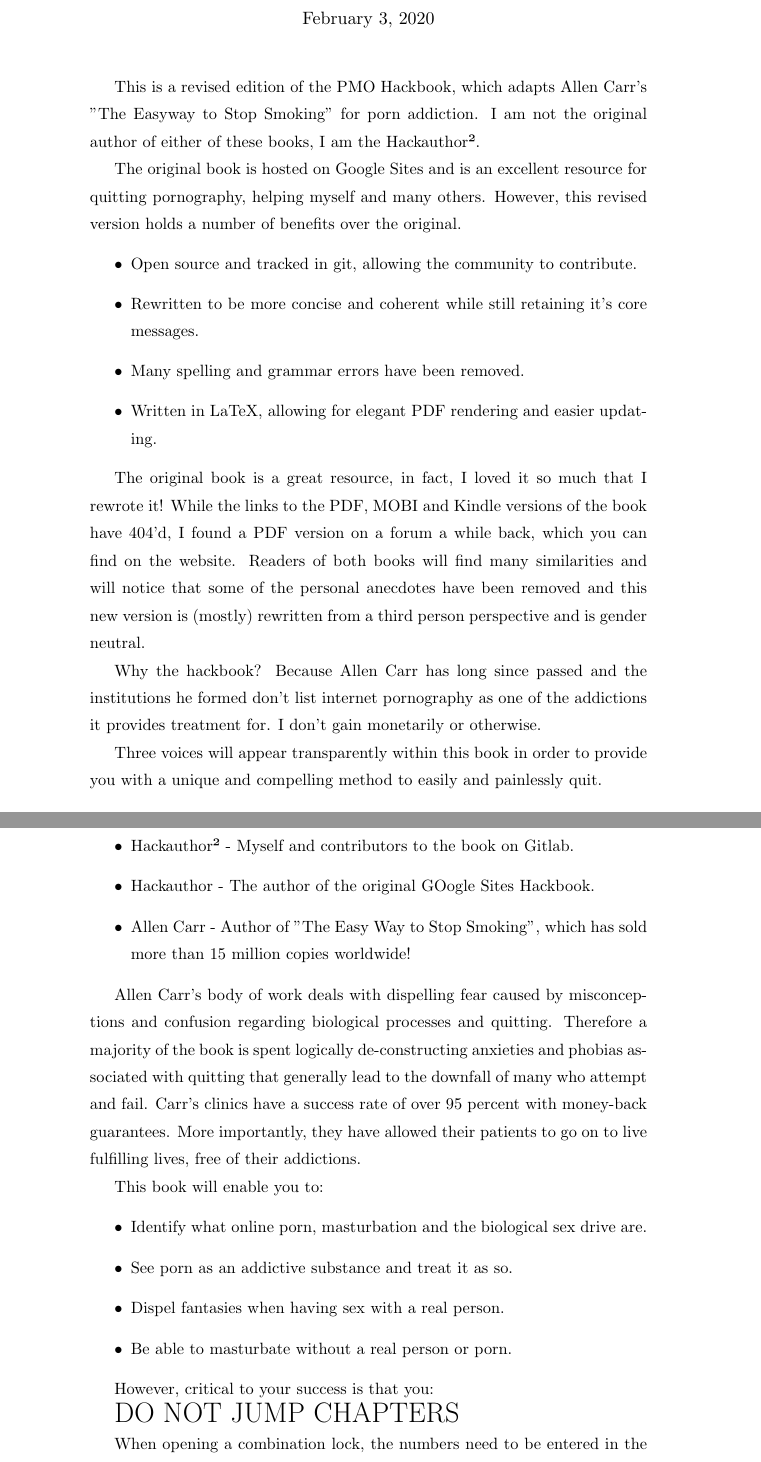
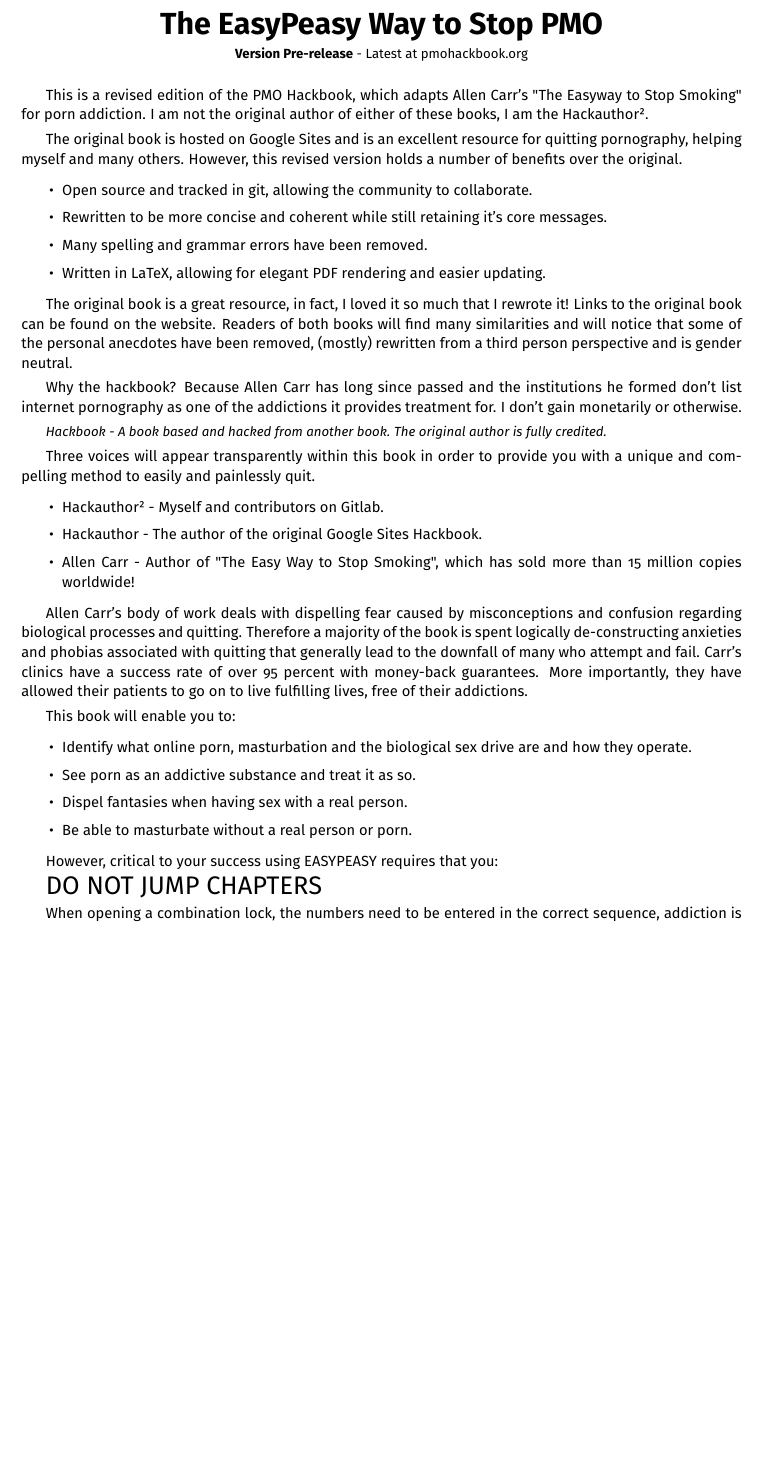
Before and after one commit to agomesp/ometodofacil, a LaTeX thesis (easypeasy.tex, which reads tex/00-00-easypeasyway.tex): two parts of pages 1 and 2 of 112 before the commit and part of page 1 of 56 after it, the two joined at a grey line, cut at the place of the change, the shorter picture padded with empty space. Compiled offline with pdfLaTeX.

Commit message:
Better looking title page and introduction

```diff
--- a/tex/00-00-easypeasyway.tex
+++ b/tex/00-00-easypeasyway.tex
@@ -1,26 +1,32 @@
 \documentclass[easypeasy.tex]{subfiles}
-\title{The Easy Peasy Way to Stop PMO}
+\title {The EasyPeasy Way to Stop PMO}
 \begin{document}
-\maketitle
+
+\begin{center}
+  {\Huge\bfseries The EasyPeasy Way to Stop PMO \par}
+  {\small \textbf{Version Pre-release} - Latest at pmohackbook.org}
+\end{center}
 
 This is a revised edition of the PMO Hackbook, which adapts Allen Carr's "The Easyway to Stop Smoking" for porn addiction. I am not the original author of either of these books, I am the Hackauthor².
 
 The original book is hosted on Google Sites and is an excellent resource for quitting pornography, helping myself and many others. However, this revised version holds a number of benefits over the original.
 \begin{itemize}
-\item Open source and tracked in git, allowing the community to contribute.
+\item Open source and tracked in git, allowing the community to collaborate.
 \item Rewritten to be more concise and coherent while still retaining it's core messages.
 \item Many spelling and grammar errors have been removed.
 \item Written in LaTeX, allowing for elegant PDF rendering and easier updating.
 \end{itemize}
 
-The original book is a great resource, in fact, I loved it so much that I rewrote it! While the links to the PDF, MOBI and Kindle versions of the book have 404'd, I found a PDF version on a forum a while back, which you can find on the website. Readers of both books will find many similarities and will notice that some of the personal anecdotes have been removed and this new version is (mostly) rewritten from a third person perspective and is gender neutral.
+The original book is a great resource, in fact, I loved it so much that I rewrote it! Links to the original book can be found on the website. Readers of both books will find many similarities and will notice that some of the personal anecdotes have been removed, (mostly) rewritten from a third person perspective and is gender neutral.
 
 Why the hackbook? Because Allen Carr has long since passed and the institutions he formed don't list internet pornography as one of the addictions it provides treatment for. I don't gain monetarily or otherwise.
 
+\textit{{\small Hackbook - A book based and hacked from another book. The original author is fully credited.}}
+
 Three voices will appear transparently within this book in order to provide you with a unique and compelling method to easily and painlessly quit.
 \begin{itemize}
-  \item Hackauthor² - Myself and contributors to the book on Gitlab.
-  \item Hackauthor - The author of the original GOogle Sites Hackbook.
+  \item Hackauthor² - Myself and contributors on Gitlab.
+  \item Hackauthor - The author of the original Google Sites Hackbook.
   \item Allen Carr - Author of "The Easy Way to Stop Smoking", which has sold more than 15 million copies worldwide!
 \end{itemize}
 
@@ -28,13 +34,13 @@ Allen Carr's body of work deals with dispelling fear caused by misconceptions an
 
 This book will enable you to:
 \begin{itemize}
-  \item Identify what online porn, masturbation and the biological sex drive are.
+  \item Identify what online porn, masturbation and the biological sex drive are and how they operate.
   \item See porn as an addictive substance and treat it as so.
   \item Dispel fantasies when having sex with a real person.
   \item Be able to masturbate without a real person or porn.
 \end{itemize}
 
-However, critical to your success is that you:
+However, critical to your success using EASYPEASY requires that you:
 
 {\huge DO NOT JUMP CHAPTERS}
 
```
Also changed, not shown: easypeasy.tex (+12 -3 lines), tex/00-02-introduction.tex (+3 -3 lines), tex/00-00-easypeasyway.tex (2 more changed lines).
